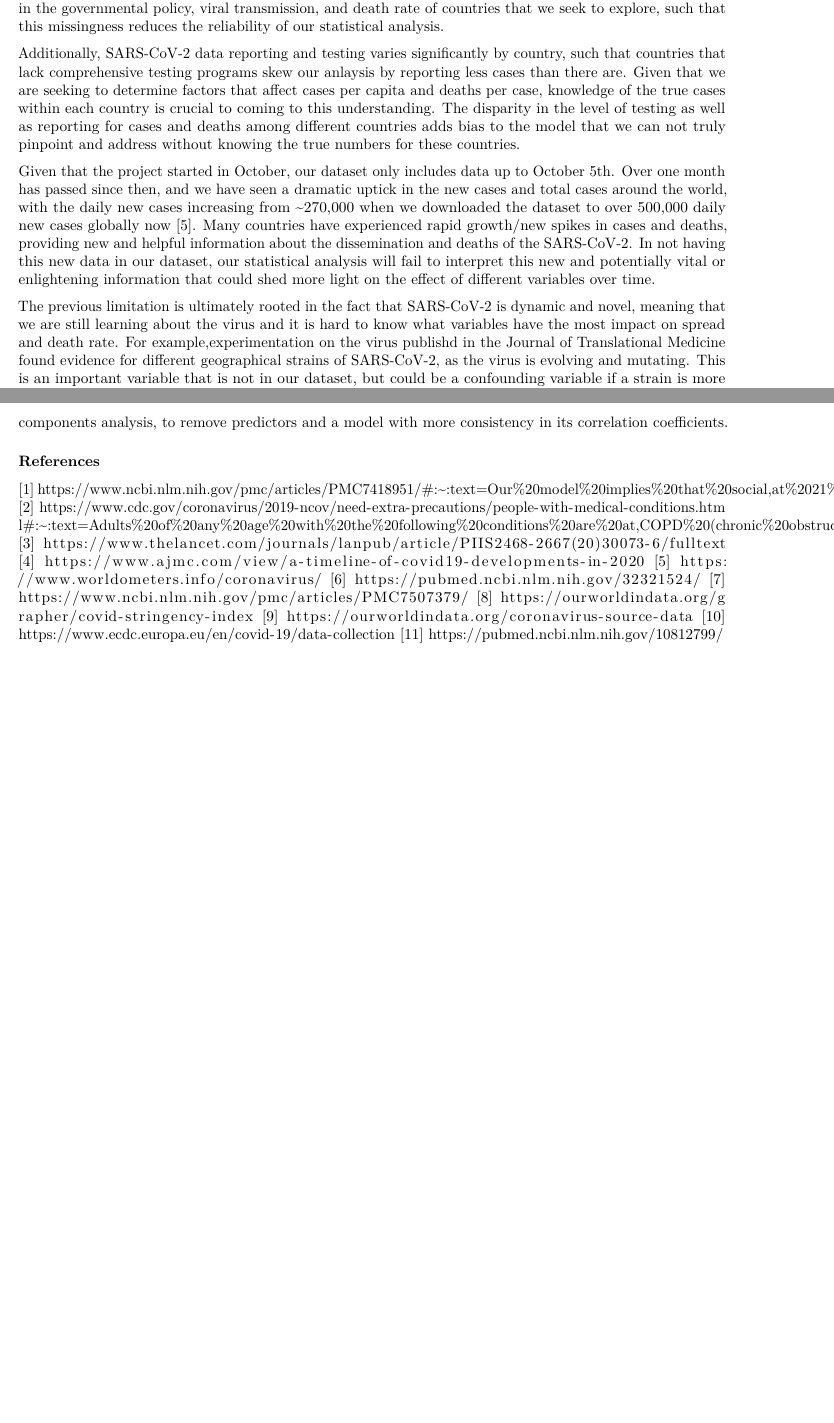
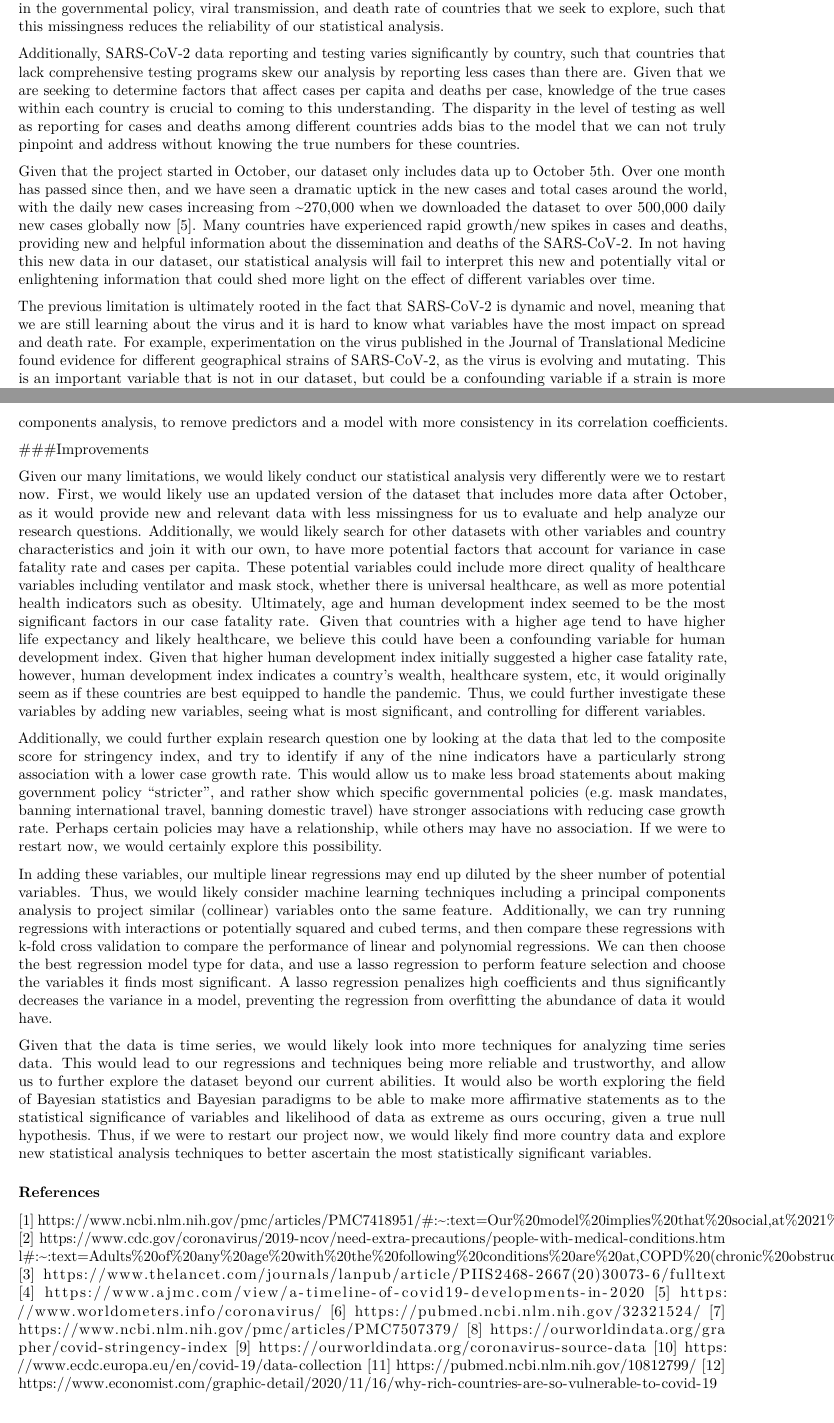
Before and after one commit to frankwillard/Statistical-Analysis-of-the-Prevalence-and-Proliferation-of-SARS-CoV-2, an R Markdown document (final-report.rmd): two parts of pages 11 and 12 of 12, joined at a grey line, cut so that both start at the same text. Rendered offline with R 4.5, knitr and Pandoc, then LaTeX, with nearby package versions; some code elsewhere in the file could not run offline; common packages that the code uses without loading them are loaded.

Commit message:
Added improvements

```diff
--- a/final-report.rmd
+++ b/final-report.rmd
@@ -605,17 +605,28 @@ In observing these associations, we encourage further inquiry into the relations
 
 When it comes to our dataset and statistical analysis, there are many limitations to consider. In the dataset, there was missingness in the data, as many countries did not report testing, cases, positive rate, or deaths at different points especially early on, as well as data on country data  such as percentage of male smokers and female smokers, cardiovascular death rate, extreme poverty rate, handwashing facilities, hospital beds per thousand, and human development index. This led to countries potentially being under or over-represented in the data based on whether or not their data was public and added to this dataset. These are key factors in the governmental policy, viral transmission, and death rate of countries that we seek to explore, such that this missingness reduces the reliability of our statistical analysis.
 
-Additionally, SARS-CoV-2 data reporting and testing varies significantly by country, such that countries that lack comprehensive testing programs skew our anlaysis by reporting less cases than there are. Given that we are seeking to determine factors that affect cases per capita and deaths per case, knowledge of the true cases within each country is crucial to coming to this understanding. The disparity in the level of testing as well as reporting for cases and deaths among different countries adds bias to the model that we can not truly pinpoint and address without knowing the true numbers for these countries.
+Additionally, SARS-CoV-2 data reporting and testing varies significantly by country, such that countries that lack comprehensive testing programs skew our analysis by reporting less cases than there are. Given that we are seeking to determine factors that affect cases per capita and deaths per case, knowledge of the true cases within each country is crucial to coming to this understanding. The disparity in the level of testing as well as reporting for cases and deaths among different countries adds bias to the model that we can not truly pinpoint and address without knowing the true numbers for these countries.
 
 Given that the project started in October, our dataset only includes data up to October 5th. Over one month has passed since then, and we have seen a dramatic uptick in the new cases and total cases around the world, with the daily new cases increasing from ~270,000 when we downloaded the dataset to over 500,000 daily new cases globally now [5]. Many countries have experienced rapid growth/new spikes in cases and deaths, providing new and helpful information about the dissemination and deaths of the SARS-CoV-2. In not having this new data in our dataset, our statistical analysis will fail to interpret this new and potentially vital or enlightening information that could shed more light on the effect of different variables over time.
 
-The previous limitation is ultimately rooted in the fact that  SARS-CoV-2 is dynamic and novel, meaning that we are still learning about the virus and it is hard to know what variables have the most impact on spread and death rate. For example,experimentation on the virus publishd in the Journal of Translational Medicine found evidence for different geographical strains of SARS-CoV-2, as the virus is evolving and mutating. This is an important variable that is not in our dataset, but could be a confounding variable if a strain is more infectious or more fatal, as we seek to determine what affects  deaths per case and total cases per capita being.
+The previous limitation is ultimately rooted in the fact that  SARS-CoV-2 is dynamic and novel, meaning that we are still learning about the virus and it is hard to know what variables have the most impact on spread and death rate. For example, experimentation on the virus published in the Journal of Translational Medicine found evidence for different geographical strains of SARS-CoV-2, as the virus is evolving and mutating. This is an important variable that is not in our dataset, but could be a confounding variable if a strain is more infectious or more fatal, as we seek to determine what affects  deaths per case and total cases per capita being.
 Our dataset likely does not include all relevant variables, which can be seen in our regressions as we are only able to account for 49% of the variance explained in deaths per case and 30.9% of the variance explained in total cases per capita. With so many variables changing over time and many relevant variables likely not in the dataset, it is difficult to determine the greatest factors in the spread and fatality rate of SARS-CoV-2.
 
 Finally, our data is of a time series format, which we have less statistical experience dealing with. Time series data requires a different style of analysis as each observation is not independent of each other (e.g. cases yesterday is not independent of cases today). This was yet another problem in our linear regression model. Our linear regression model did not pass all of the diagnostic plots and thus must be interpreted as biased and virtually unusable. Our linear regression model is also limited in that it assumes a linear relationship between the variables, when in fact there may not be. For example, there could be a polynomial relationship between a variable and the response, the larger it gets, the more it affects the response variable.
 Additionally, the regression model can not attribute causality, but only an association. While a predictor and response variable may share a linear relationship, this could potentially be due to a confounding variable, such that the predictor does not actually cause the response. For example, people being aged 70 or older having a higher negative coefficient and negative relationship with deaths per case in the regression could be because of another variable. More people being aged 70 could lead to more retired people and less people in the workforce and medical system, causing deaths per case to be higher. This is thus a limit of using a linear regression.
 
 With our current regression, another limitation is variables can be collinear, leading to coefficients that do not accurately reflect the relationship between the variable and a model. When running a linear regression, two multicollinear variables may have correlation coefficients that differ but rather additively have their true effect, as linear regressions struggle to differentiate the effects of two multicollinear variables. This is why machine learning specialists often perform feature selection (via ridge and lasso regression) and principal components analysis, to remove predictors and a model with more consistency in its correlation coefficients.
+
+###Improvements
+
+Given our many limitations, we would likely conduct our statistical analysis very differently were we to restart now. First, we would likely use an updated version of the dataset that includes more data after October, as it would provide new and relevant data with less missingness for us to evaluate and help analyze our research questions. Additionally, we would likely search for other datasets with other variables and country characteristics and join it with our own, to have more potential factors that account for variance in case fatality rate and cases per capita. These potential variables could include more direct quality of healthcare variables including ventilator and mask stock, whether there is universal healthcare, as well as more potential health indicators such as obesity. Ultimately, age and human development index seemed to be the most significant factors in our case fatality rate. Given that countries with a higher age tend to have higher life expectancy and likely healthcare, we believe this could have been a confounding variable for human development index. Given that higher human development index initially suggested a higher case fatality rate, however, human development index indicates a country's wealth, healthcare system, etc, it would originally seem as if these countries are best equipped to handle the pandemic. Thus, we could further investigate these variables by adding new variables, seeing what is most significant, and controlling for different variables.
+
+Additionally, we could further explain research question one by looking at the data that led to the composite score for stringency index, and try to identify if any of the nine indicators have a particularly strong association with a lower case growth rate. This would allow us to make less broad statements about making government policy "stricter", and rather show which specific governmental policies (e.g. mask mandates, banning international travel, banning domestic travel) have stronger associations with reducing case growth rate. Perhaps certain policies may have a relationship, while others may have no association. If we were to restart now, we would certainly explore this possibility.
+
+In adding these variables, our multiple linear regressions may end up diluted by the sheer number of potential variables. Thus, we would likely consider machine learning techniques including a principal components analysis to project similar (collinear) variables onto the same feature. Additionally, we can try running regressions with interactions or potentially squared and cubed terms, and then compare these regressions with k-fold cross validation to compare the performance of linear and polynomial regressions. We can then choose the best regression model type for data, and use a lasso regression to perform feature selection and choose the variables it finds most significant. A lasso regression penalizes high coefficients and thus significantly decreases the variance in a model, preventing the regression from overfitting the abundance of data it would have.
+
+Given that the data is time series, we would likely look into more techniques for analyzing time series data. This would lead to our regressions and techniques being more reliable and trustworthy, and allow us to further explore the dataset beyond our current abilities. It would also be worth exploring the field of Bayesian statistics and Bayesian paradigms to be able to make more affirmative statements as to the statistical significance of variables and likelihood of data as extreme as ours occuring, given a true null hypothesis. Thus, if we were to restart our project now, we would likely find more country data and explore new statistical analysis techniques to better ascertain the most statistically significant variables.
+
 
 ### References
 
```
Also changed, not shown: final-report.rmd (1 more changed lines).
